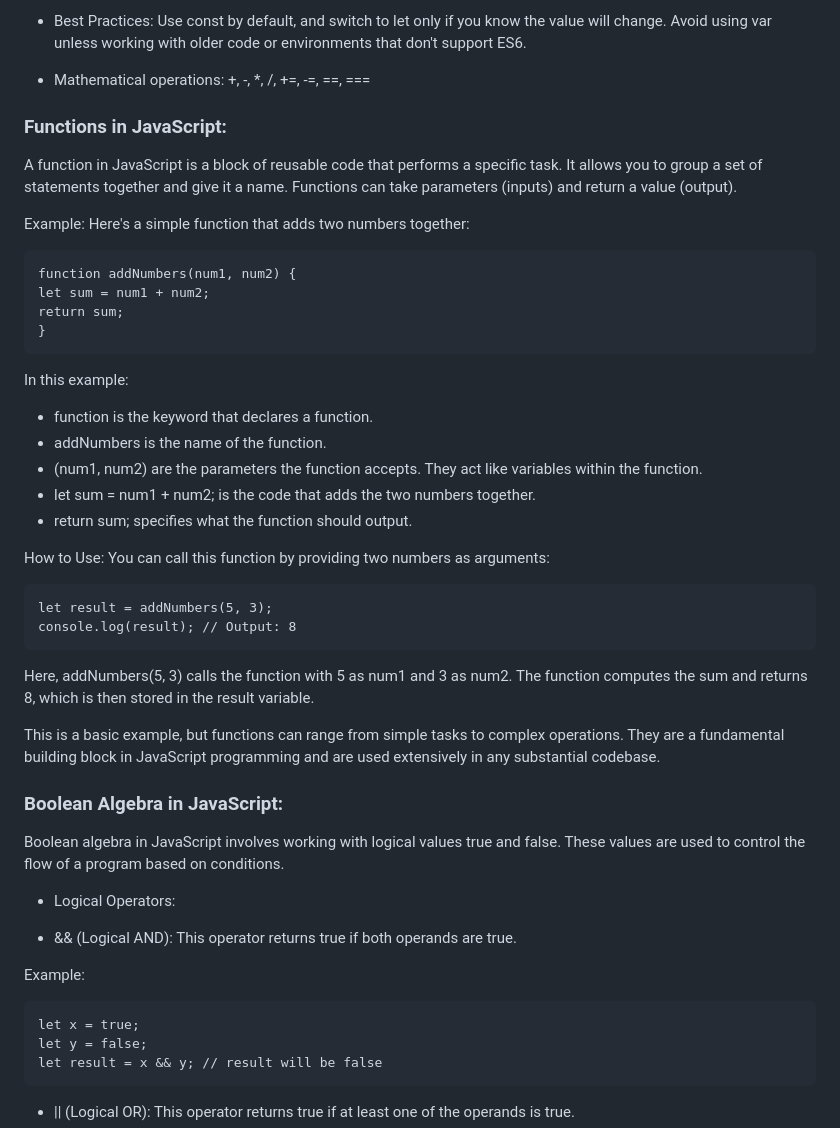
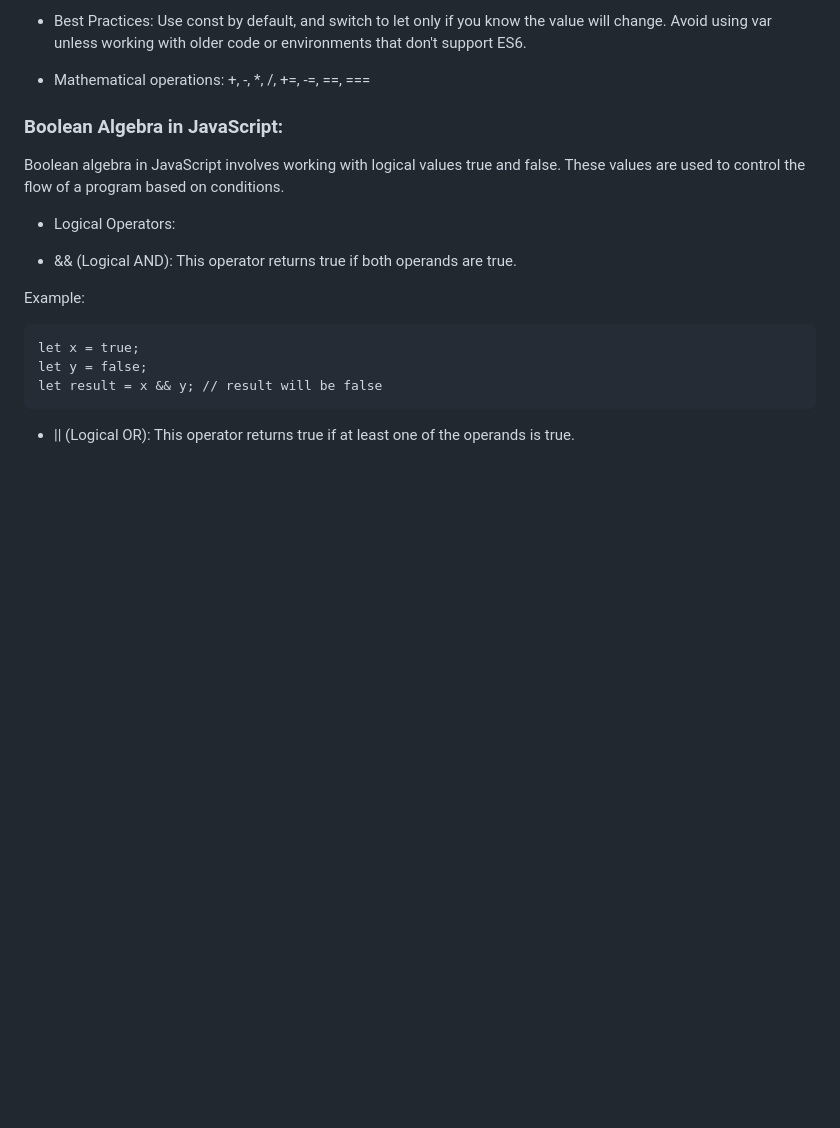
Before and after one commit to Ljochev/JavaScriptClasses, a Markdown page: cas_1/materijali.md, the part around the change. Rendered like a GitHub page; blank space fills up the shorter version.

Commit message:
remove the functions section from this lecture

````diff
--- a/cas_1/materijali.md
+++ b/cas_1/materijali.md
@@ -146,39 +146,6 @@ Minimize the use of var as it may lead to unintended issues due to its function
   Avoid using var unless working with older code or environments that don't support ES6.
 
 - Mathematical operations: +, -, \*, /, +=, -=, ==, ===
-
-### Functions in JavaScript:
-
-A function in JavaScript is a block of reusable code that performs a specific task. It allows you to group a set of statements together and give it a name. Functions can take parameters (inputs) and return a value (output).
-
-Example: Here's a simple function that adds two numbers together:
-
-```
-function addNumbers(num1, num2) {
-let sum = num1 + num2;
-return sum;
-}
-```
-
-In this example:
-
-- function is the keyword that declares a function.
-- addNumbers is the name of the function.
-- (num1, num2) are the parameters the function accepts. They act like variables within the function.
-- let sum = num1 + num2; is the code that adds the two numbers together.
-- return sum; specifies what the function should output.
-
-How to Use:
-You can call this function by providing two numbers as arguments:
-
-```
-let result = addNumbers(5, 3);
-console.log(result); // Output: 8
-```
-
-Here, addNumbers(5, 3) calls the function with 5 as num1 and 3 as num2. The function computes the sum and returns 8, which is then stored in the result variable.
-
-This is a basic example, but functions can range from simple tasks to complex operations. They are a fundamental building block in JavaScript programming and are used extensively in any substantial codebase.
 
 ### Boolean Algebra in JavaScript:
 
````
